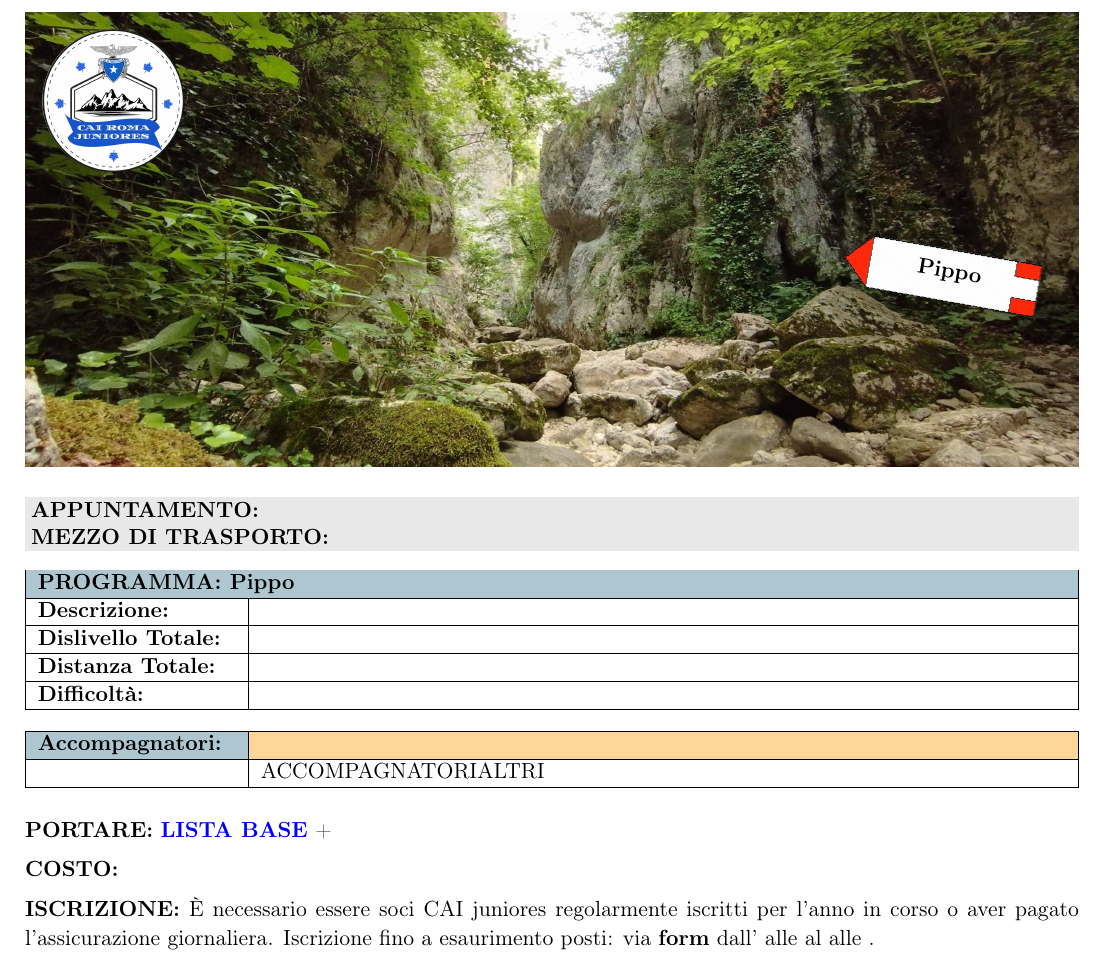
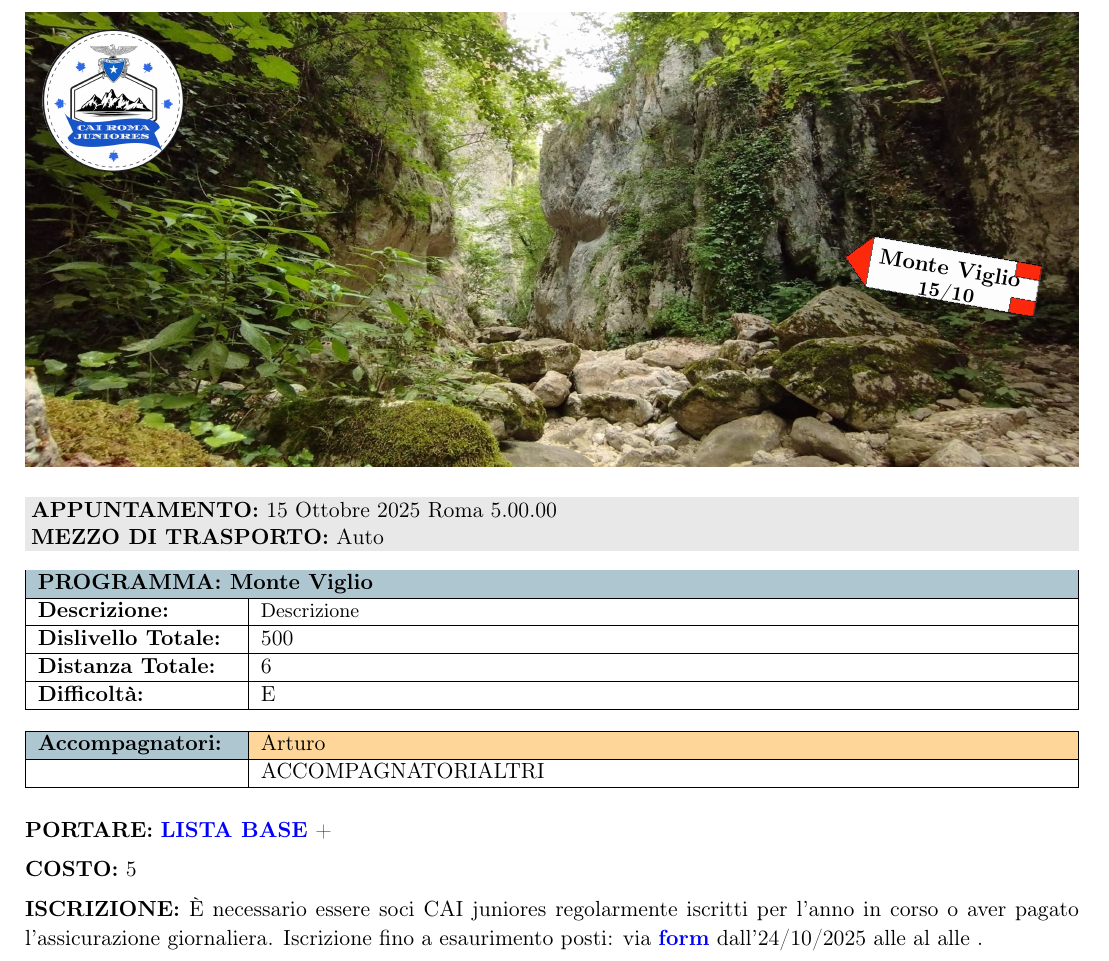
Before and after one commit to piotr0714/locandine-cai, a LaTeX document (outputs/locandina.tex): part of the page, cut at the place of the change. Compiled offline with pdfLaTeX.

Commit message:
Render TEX da form: Monte Viglio

```diff
--- a/outputs/locandina.tex
+++ b/outputs/locandina.tex
@@ -65,8 +65,8 @@
       \node[anchor=center,rotate=-10] at (0,-0.15cm) {
         \begin{minipage}{3cm}
           \centering
-          \small\textbf{Pippo}\\
-          \footnotesize\textbf{}
+          \small\textbf{Monte Viglio }\\
+          \footnotesize\textbf{15/10}
         \end{minipage}
       };
     \end{tikzpicture}
@@ -79,8 +79,8 @@
 \noindent
 \colorbox{grigiochiaro}{\parbox{\dimexpr\textwidth-2\fboxsep}{%
 \small
-\textbf{APPUNTAMENTO:}   \\
-\textbf{MEZZO DI TRASPORTO:}
+\textbf{APPUNTAMENTO:} 15 Ottobre 2025 Roma 5.00.00\\
+\textbf{MEZZO DI TRASPORTO:} Auto
 }}
 
 \vspace{0.3cm}
@@ -90,16 +90,16 @@
 {\small
 \begin{tabular}{|p{3.5cm}|p{\dimexpr\textwidth-3.5cm-4\tabcolsep-3\arrayrulewidth\relax}|}
 \hline
-\rowcolor{celeste}\multicolumn{2}{|l|}{\textbf{PROGRAMMA: Pippo}} \\
+\rowcolor{celeste}\multicolumn{2}{|l|}{\textbf{PROGRAMMA: Monte Viglio }} \\
 \hline
 \textbf{Descrizione:} &
-{\footnotesize } \\
+{\footnotesize Descrizione } \\
 \hline
-\textbf{Dislivello Totale:} &  \\
+\textbf{Dislivello Totale:} & 500 \\
 \hline
-\textbf{Distanza Totale:} &  \\
+\textbf{Distanza Totale:} & 6 \\
 \hline
-\textbf{Difficoltà:} &  \\
+\textbf{Difficoltà:} & E \\
 \hline
 \end{tabular}
 }
@@ -111,7 +111,7 @@
 {\small
 \begin{tabular}{|p{3.5cm}|p{\dimexpr\textwidth-3.5cm-4\tabcolsep-3\arrayrulewidth\relax}|}
 \hline
-\rowcolor{celeste}\textbf{Accompagnatori:} & \cellcolor{arancione}{} \\
+\rowcolor{celeste}\textbf{Accompagnatori:} & \cellcolor{arancione}{Arturo } \\
 \hline
  & {{ACCOMPAGNATORIALTRI}} \\
 \hline
@@ -127,12 +127,12 @@
 
 \vspace{0.2cm}
 \noindent
-\textbf{COSTO:}
+\textbf{COSTO:} 5
 
 \vspace{0.2cm}
 \noindent
 \textbf{ISCRIZIONE:} È necessario essere soci CAI juniores regolarmente iscritti per l'anno in corso o aver pagato l'assicurazione giornaliera.
-Iscrizione fino a esaurimento posti: via \href{}{\textbf{form}} dall' alle  al  alle .
+Iscrizione fino a esaurimento posti: via \href{www.google.com}{\textbf{form}} dall'24/10/2025 alle  al  alle .
 }
 
 \end{document}
```
